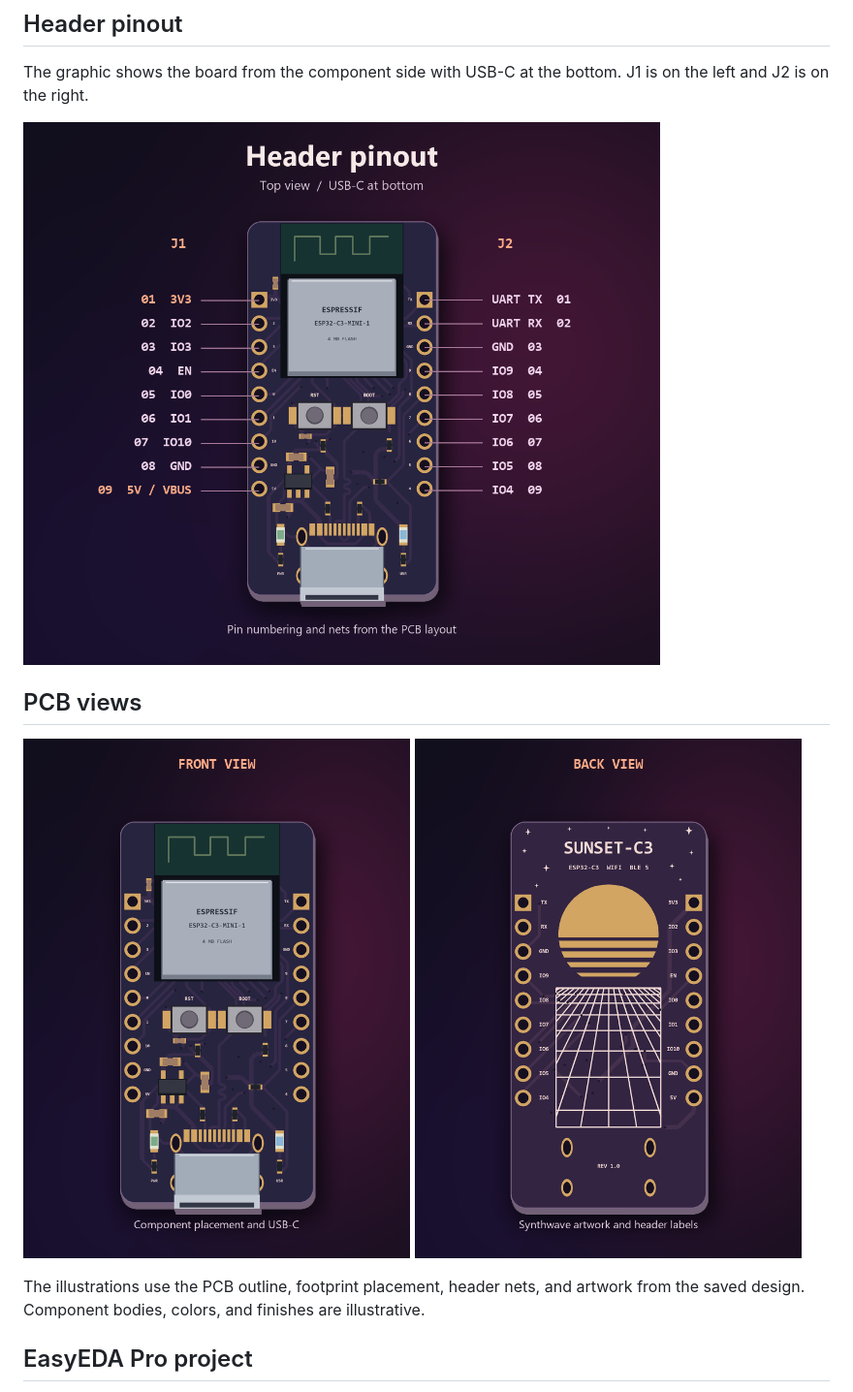
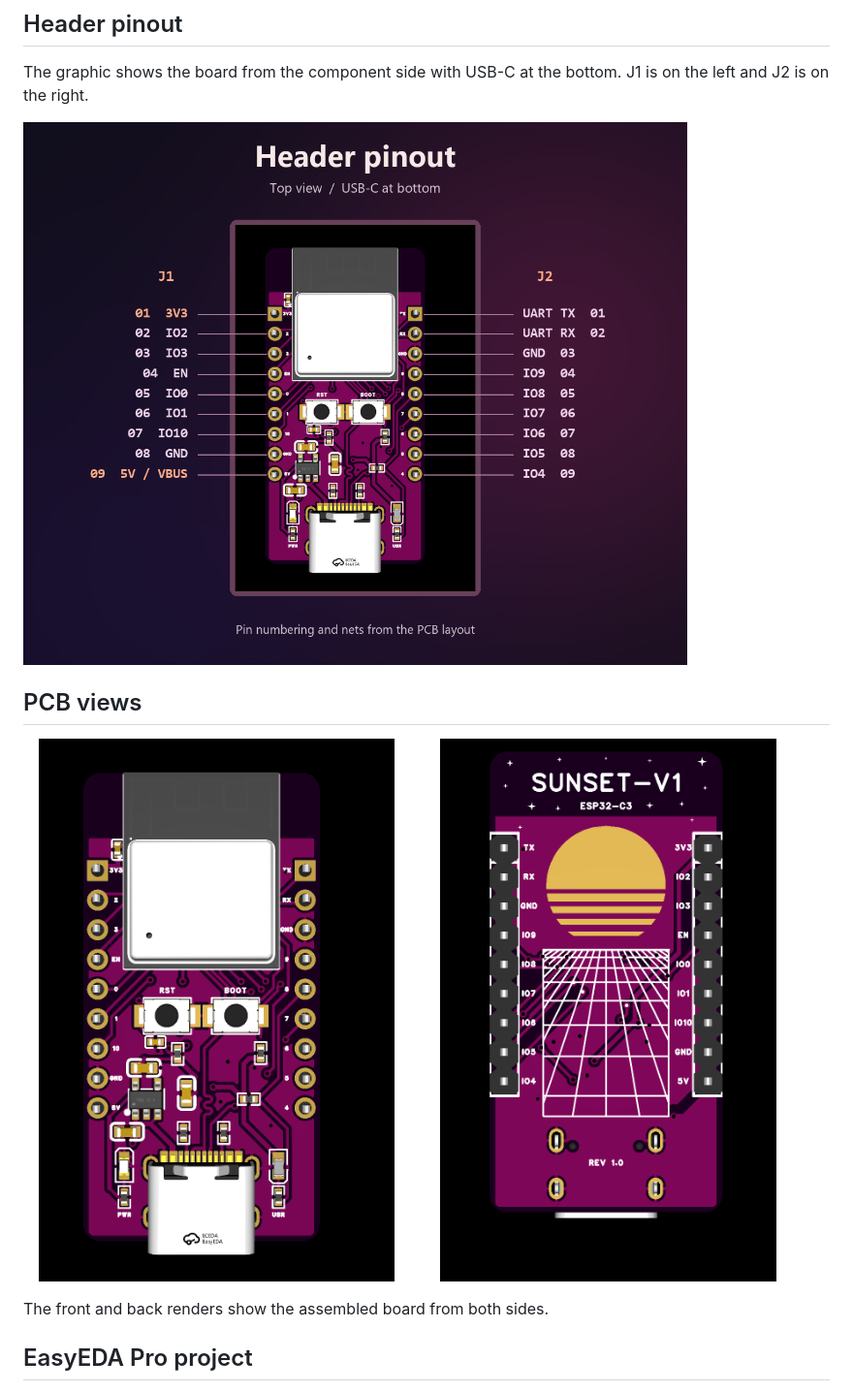
Before and after one commit to marek-47/SUNSET-V1, a Markdown page: README.md, the part around the change. Shown at 97% size. GitHub-like rendering; pictures changed too: docs/header-pinout.png, docs/pcb-back.png, docs/pcb-front.png.

Commit message:
Use supplied front and back PCB renders

```diff
--- a/README.md
+++ b/README.md
@@ -31,7 +31,7 @@ The graphic shows the board from the component side with USB-C at the bottom. J1
 
 <img src="docs/pcb-front.png" width="48%" alt="Front render with the ESP32-C3 module, buttons, and USB-C connector"> <img src="docs/pcb-back.png" width="48%" alt="Back render with synthwave artwork and header labels">
 
-The illustrations use the PCB outline, footprint placement, header nets, and artwork from the saved design. Component bodies, colors, and finishes are illustrative.
+The front and back renders show the assembled board from both sides.
 
 ## EasyEDA Pro project
 
```
Also changed, not shown: docs/sunset-hero.png.
